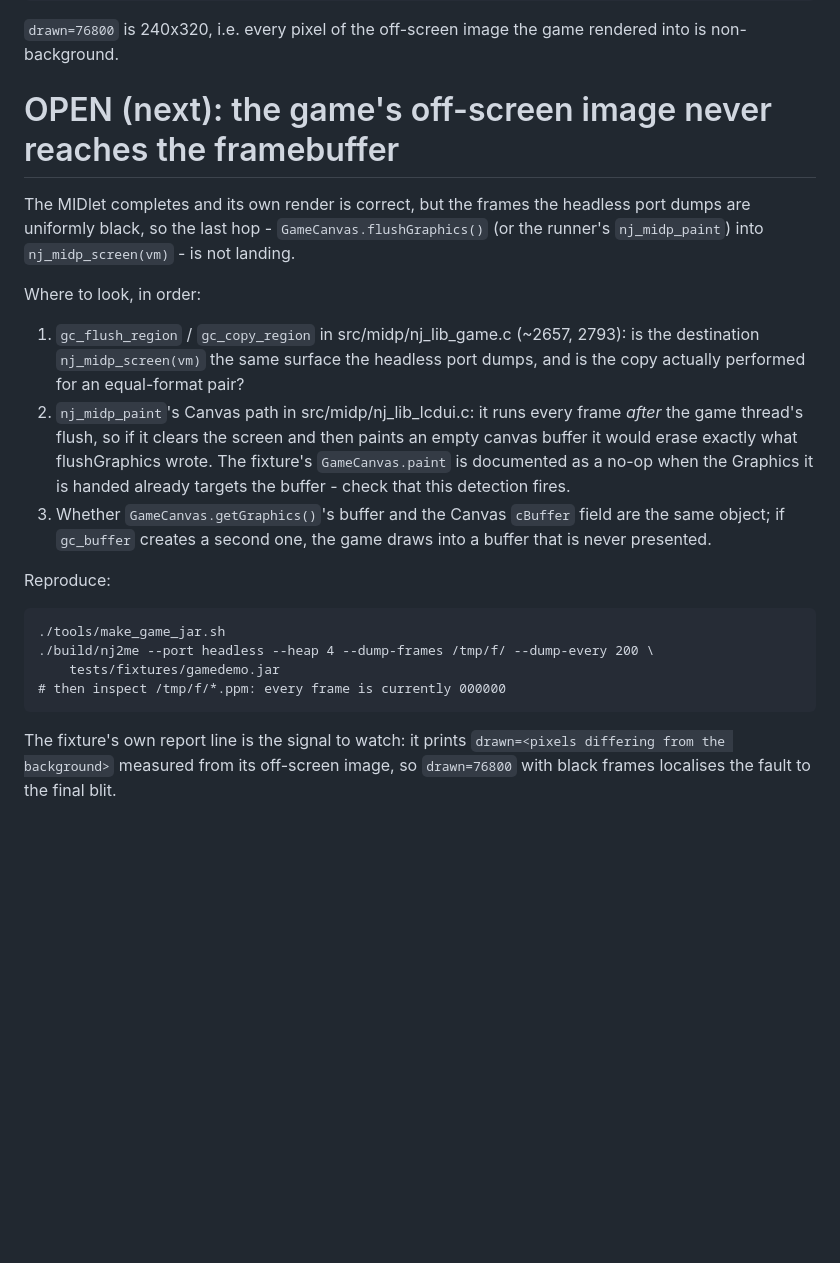
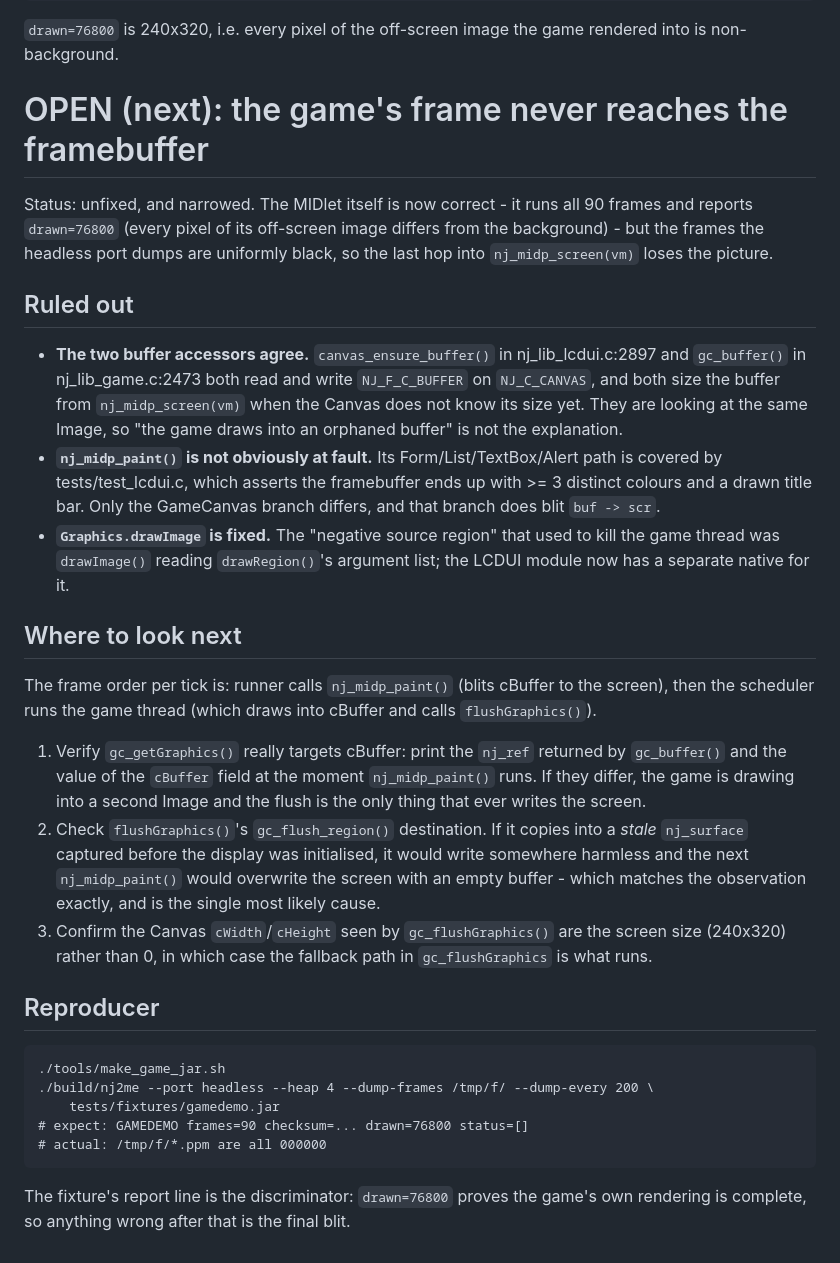
Before and after one commit to lucinhu/nano_j2me, a Markdown page: docs/notes/OPEN-issue-stack-slot.md, the part around the change. Drawn GitHub-style; blank space fills up the shorter version.

Commit message:
docs: narrow the remaining framebuffer issue
Records what has been ruled out so the next attempt starts from the right place
rather than repeating it:

- the two canvas-buffer accessors (nj_lib_lcdui.c:2897 and nj_lib_game.c:2473)
  read and write the same field, so 'the game draws into an orphaned buffer' is
  not the explanation;
- nj_midp_paint()'s Form/List/TextBox/Alert path is covered by test_lcdui.c and
  works, so only the GameCanvas branch is in question;
- Graphics.drawImage is fixed (the LCDUI module now has its own native for it,
  which was the 'negative source region' crash).

The prime suspect is now flushGraphics() writing into a stale nj_surface
captured before the display was initialised: that would make the flush a no-op
and let the next nj_midp_paint() overwrite the screen with an empty buffer,
which matches the observation exactly.

```diff
--- a/docs/notes/OPEN-issue-stack-slot.md
+++ b/docs/notes/OPEN-issue-stack-slot.md
@@ -135,33 +135,55 @@ thread fix and the RMS fix the fixture now completes:
 `drawn=76800` is 240x320, i.e. every pixel of the off-screen image the game
 rendered into is non-background.
 
-# OPEN (next): the game's off-screen image never reaches the framebuffer
+# OPEN (next): the game's frame never reaches the framebuffer
 
-The MIDlet completes and its own render is correct, but the frames the headless
-port dumps are uniformly black, so the last hop - `GameCanvas.flushGraphics()`
-(or the runner's `nj_midp_paint`) into `nj_midp_screen(vm)` - is not landing.
+Status: unfixed, and narrowed.  The MIDlet itself is now correct - it runs all
+90 frames and reports `drawn=76800` (every pixel of its off-screen image
+differs from the background) - but the frames the headless port dumps are
+uniformly black, so the last hop into `nj_midp_screen(vm)` loses the picture.
 
-Where to look, in order:
+## Ruled out
 
-1. `gc_flush_region` / `gc_copy_region` in src/midp/nj_lib_game.c (~2657, 2793):
-   is the destination `nj_midp_screen(vm)` the same surface the headless port
-   dumps, and is the copy actually performed for an equal-format pair?
-2. `nj_midp_paint`'s Canvas path in src/midp/nj_lib_lcdui.c: it runs every frame
-   *after* the game thread's flush, so if it clears the screen and then paints an
-   empty canvas buffer it would erase exactly what flushGraphics wrote.  The
-   fixture's `GameCanvas.paint` is documented as a no-op when the Graphics it is
-   handed already targets the buffer - check that this detection fires.
-3. Whether `GameCanvas.getGraphics()`'s buffer and the Canvas `cBuffer` field are
-   the same object; if `gc_buffer` creates a second one, the game draws into a
-   buffer that is never presented.
+- **The two buffer accessors agree.**  `canvas_ensure_buffer()` in
+  nj_lib_lcdui.c:2897 and `gc_buffer()` in nj_lib_game.c:2473 both read and
+  write `NJ_F_C_BUFFER` on `NJ_C_CANVAS`, and both size the buffer from
+  `nj_midp_screen(vm)` when the Canvas does not know its size yet.  They are
+  looking at the same Image, so "the game draws into an orphaned buffer" is not
+  the explanation.
+- **`nj_midp_paint()` is not obviously at fault.**  Its Form/List/TextBox/Alert
+  path is covered by tests/test_lcdui.c, which asserts the framebuffer ends up
+  with >= 3 distinct colours and a drawn title bar.  Only the GameCanvas branch
+  differs, and that branch does blit `buf -> scr`.
+- **`Graphics.drawImage` is fixed.**  The "negative source region" that used to
+  kill the game thread was `drawImage()` reading `drawRegion()`'s argument
+  list; the LCDUI module now has a separate native for it.
 
-Reproduce:
+## Where to look next
+
+The frame order per tick is: runner calls `nj_midp_paint()` (blits cBuffer to the
+screen), then the scheduler runs the game thread (which draws into cBuffer and
+calls `flushGraphics()`).
+
+1. Verify `gc_getGraphics()` really targets cBuffer: print the `nj_ref` returned
+   by `gc_buffer()` and the value of the `cBuffer` field at the moment
+   `nj_midp_paint()` runs.  If they differ, the game is drawing into a second
+   Image and the flush is the only thing that ever writes the screen.
+2. Check `flushGraphics()`'s `gc_flush_region()` destination.  If it copies into
+   a *stale* `nj_surface` captured before the display was initialised, it would
+   write somewhere harmless and the next `nj_midp_paint()` would overwrite the
+   screen with an empty buffer - which matches the observation exactly, and is
+   the single most likely cause.
+3. Confirm the Canvas `cWidth`/`cHeight` seen by `gc_flushGraphics()` are the
+   screen size (240x320) rather than 0, in which case the fallback path in
+   `gc_flushGraphics` is what runs.
+
+## Reproducer
 
     ./tools/make_game_jar.sh
     ./build/nj2me --port headless --heap 4 --dump-frames /tmp/f/ --dump-every 200 \
         tests/fixtures/gamedemo.jar
-    # then inspect /tmp/f/*.ppm: every frame is currently 000000
+    # expect: GAMEDEMO frames=90 checksum=... drawn=76800 status=[]
+    # actual: /tmp/f/*.ppm are all 000000
 
-The fixture's own report line is the signal to watch: it prints
-`drawn=<pixels differing from the background>` measured from its off-screen
-image, so `drawn=76800` with black frames localises the fault to the final blit.
+The fixture's report line is the discriminator: `drawn=76800` proves the game's
+own rendering is complete, so anything wrong after that is the final blit.
```
